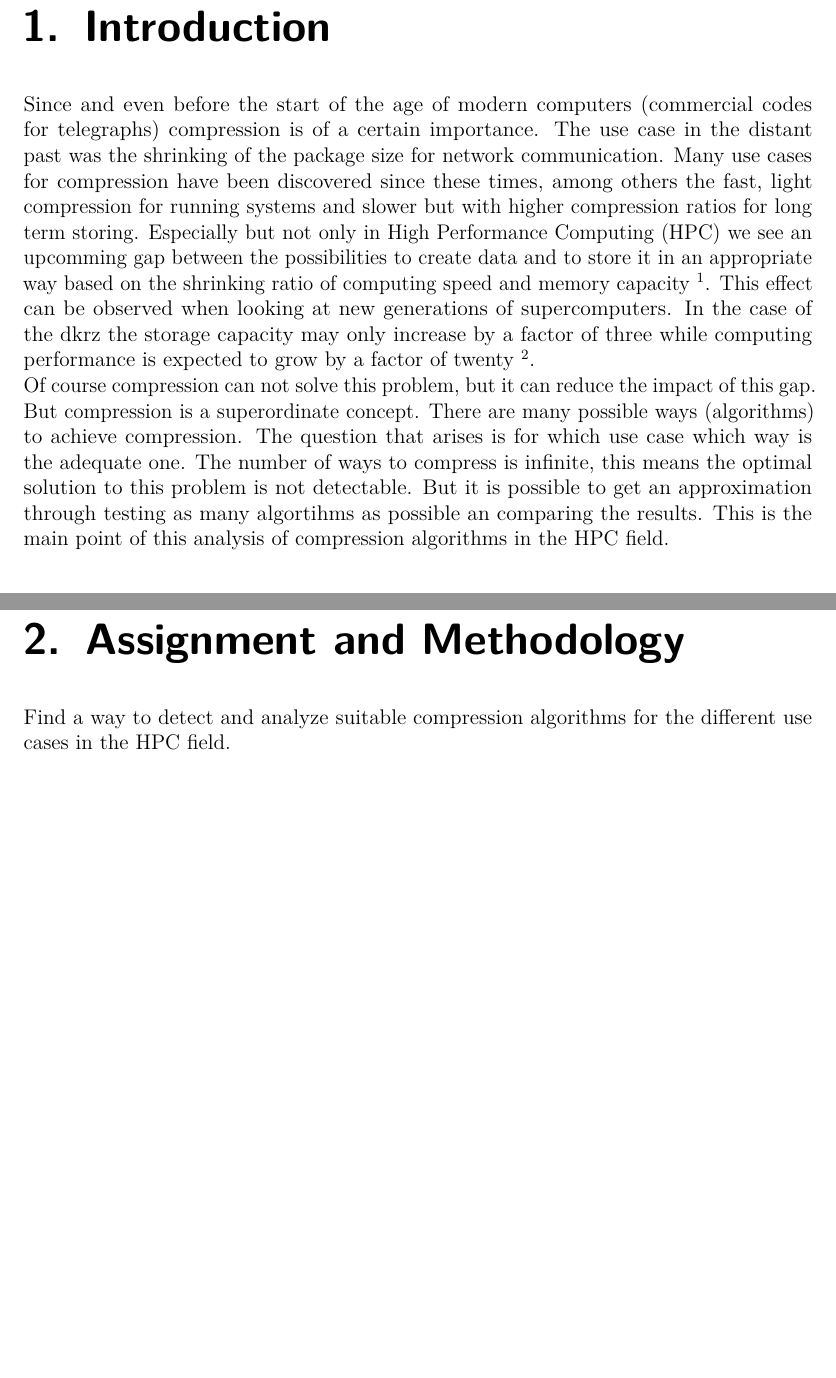
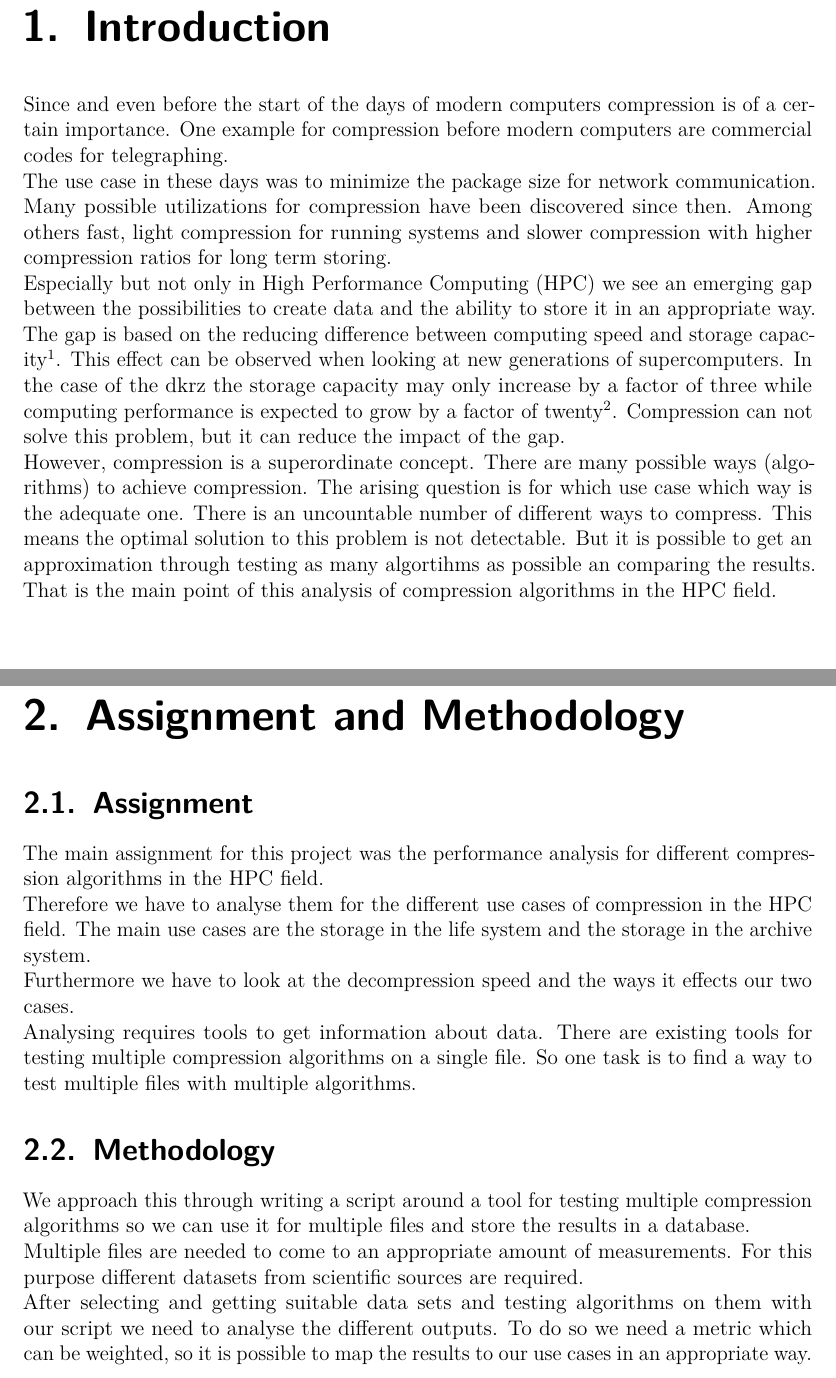
Before and after one commit to hatzel/pre, a LaTeX document (Bericht/bericht.tex): two parts of pages 4 and 5 of 14 before the commit and two parts of pages 4 and 5 of 15 after it, joined at a grey line, cut so that both start at the same text, the shorter picture padded with empty space. Compiled offline with pdfLaTeX.

Commit message:
introduction fixed, Assignment&Methodology started

```diff
--- a/Bericht/bericht.tex
+++ b/Bericht/bericht.tex
@@ -103,38 +103,64 @@
 
 \chapter{Introduction}
 \label{Introduction}
-%TODO ausbaubar, aber fuer ~3 uhr das beste, was ich zusammen bekomme.
-Since and even before the start of the age of modern computers (commercial codes for telegraphs) compression is of a certain importance.
-The use case in the distant past was the shrinking of the package size for network communication.
-Many use cases for compression have been discovered since these times, among others the fast, light compression for running systems and slower but with higher compression ratios for long term storing.
-Especially but not only in High Performance Computing (HPC) we see an upcomming gap between the possibilities to create data and to store it in an appropriate way based on the shrinking ratio of computing speed and memory capacity \mcite{ExaStoSy}.
+%TODO ausbaubar
+Since and even before the start of the days of modern computers compression is of a certain importance.
+One example for compression before modern computers are commercial codes for telegraphing.
+\\
+The use case in these days was to minimize the package size for network communication.
+Many possible utilizations for compression have been discovered since then.
+Among others fast, light compression for running systems and slower compression with higher compression ratios for long term storing.
+\\
+Especially but not only in High Performance Computing (HPC) we see an emerging gap between the possibilities to create data and the ability to store it in an appropriate way.
+The gap is based on the reducing difference between computing speed and storage capacity\mcite{ExaStoSy}.
 This effect can be observed when looking at new generations of supercomputers.
-In the case of the dkrz the storage capacity may only increase by a factor of three while computing performance is expected to grow by a factor of twenty \mcite{ExaStoSy}. \\
-Of course compression can not solve this problem, but it can reduce the impact of this gap.
-But compression is a superordinate concept.
+In the case of the dkrz the storage capacity may only increase by a factor of three while computing performance is expected to grow by a factor of twenty\mcite{ExaStoSy}.
+Compression can not solve this problem, but it can reduce the impact of the gap.
+\\
+However, compression is a superordinate concept.
 There are many possible ways (algorithms) to achieve compression.
-The question that arises is for which use case which way is the adequate one.
-The number of ways to compress is infinite, this means the optimal solution to this problem is
-not detectable.
+The arising question is for which use case which way is the adequate one.
+There is an uncountable number of different ways to compress.
+This means the optimal solution to this problem is not detectable.
 But it is possible to get an approximation through testing as many algortihms as possible an comparing the results.
-This is the main point of this analysis of compression algorithms in the HPC field.
+That is the main point of this analysis of compression algorithms in the HPC field.
 
 
 \chapter{Assignment and Methodology}
 \label{Assignment and Methodology}
 %TODO ausbauen
-Find a way to detect and analyze suitable compression algorithms for the different use cases in the HPC field.
+\section{Assignment}
+The main assignment for this project was the performance analysis for different compression algorithms in the HPC field.
+\\
+Therefore we have to analyse them for the different use cases of compression in the HPC field.
+The main use cases are the storage in the life system and the storage in the archive system.
+\\
+Furthermore we have to look at the decompression speed and the ways it effects our two cases.
+\\
+Analysing requires tools to get information about data. There are existing tools for testing multiple compression algorithms on a single file. So one task is to find a way to test multiple files with multiple algorithms.
+
+
+\section{Methodology}
+We approach this through writing a script around a tool for testing multiple compression algorithms so we can use it for multiple files and store the results in a database.
+\\
+Multiple files are needed to come to an appropriate amount of measurements.
+For this purpose different datasets from scientific sources are required.
+\\
+After selecting and getting suitable data sets and testing algorithms on them with our script we need to analyse the different outputs.
+To do so we need a metric which can be weighted, so it is possible to map the results to our use cases in an appropriate way. \\
 
 \chapter{Design and Implementation}
 \label{Design}
-%TODO write
+%TODO expand
 We implemented a script to test compression algorithms on multiple datasets based on the open source tool fsbench.
 Fsbench is written in C++ and has the option to output the data it gathers, machine readable, as csv.
-However the tool is not capable of batch processing multiple files. This is where our script comes in, we intend to provide a simple interface to test entire directory structures and store them in easy to use formats.
+However the tool is not capable of batch processing multiple files.
+This is where our script comes in, we intend to provide a simple interface to test entire directory structures and store them in easy to use formats.
 We decided to go with sqlite as a data store since it combines the simplicity of normal files with some of the performance and usage benefits of databases.
 Our script aims to speed up the benchmarking process by launching multiple instances of fsbench on the different cores of the system.
 For this we decided to use the python process pool implementation as it provides a simple way to split up the workload.
-Our multiprocessing model therefore just works by enqueuing all files that are to be benchmarked (represented by there filenames) into a queue. Each of the worker process will benchmark the compression of this file as soon at it is done with the previous task by starting an fsbench instance.
+Our multiprocessing model therefore just works by enqueuing all files that are to be benchmarked (represented by there filenames) into a queue.
+Each of the worker process will benchmark the compression of this file as soon at it is done with the previous task by starting an fsbench instance.
 After each finished instance of the benchmarks, meaning one run of fsbench, the main process will get the results and write them into a sqlite database.
 
 
```
Also changed, not shown: Bericht/bericht.tex (3 more changed lines).
